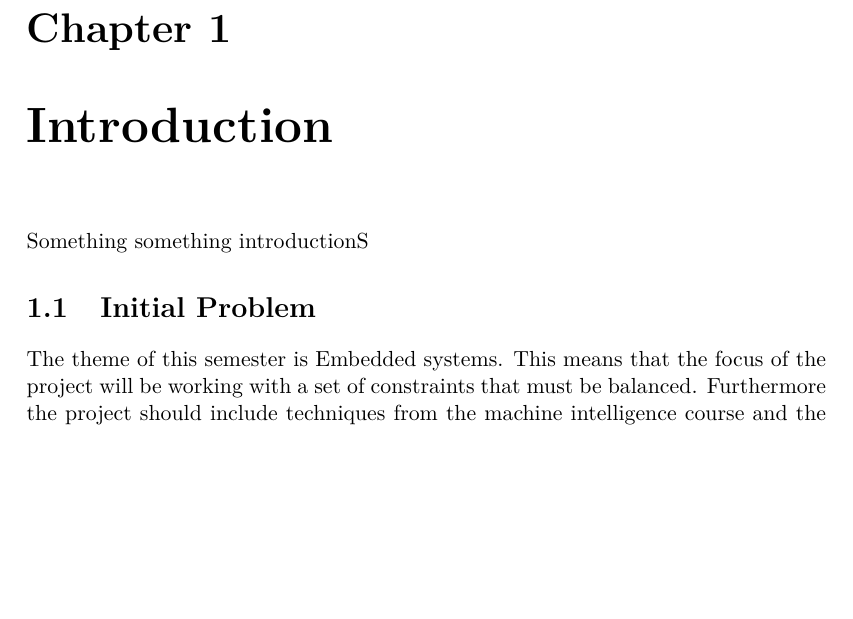
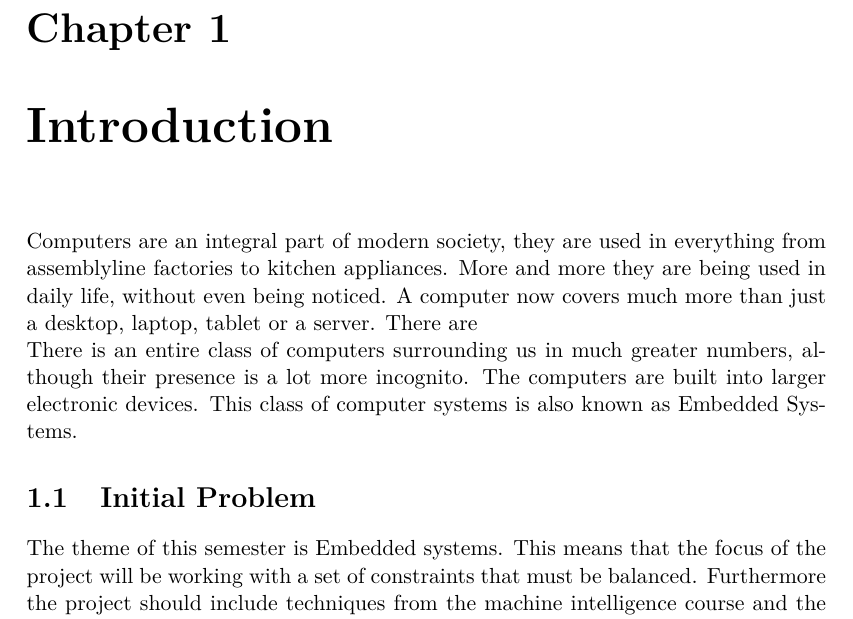
Before and after one commit to SimonHoejberg/P5, a LaTeX thesis (P5.tex, which reads sections/Introduction.tex): part of page 7 of 19, cut so that both start at the same text, the shorter picture padded with empty space. Compiled offline with pdfLaTeX.

Commit message:
Update Introduction.tex

```diff
--- a/sections/Introduction.tex
+++ b/sections/Introduction.tex
@@ -1,5 +1,15 @@
 \chapter{Introduction}
-Something something introductionS
+
+Computers are an integral part of modern society, they are used in everything
+from assemblyline factories to kitchen appliances. More and more they are being
+used in daily life, without even being noticed. A computer now covers much more
+than just a desktop, laptop, tablet or a server. There are
+
+There is an entire class of
+computers surrounding us in much greater numbers, although their presence is a
+lot more incognito. The computers are built into larger electronic devices.
+This class of computer systems is also known as Embedded Systems.
+
 \section{Initial Problem}
 The theme of this semester is Embedded systems. This means that the focus of
 the project will be working with a set of constraints that must be balanced.
```
